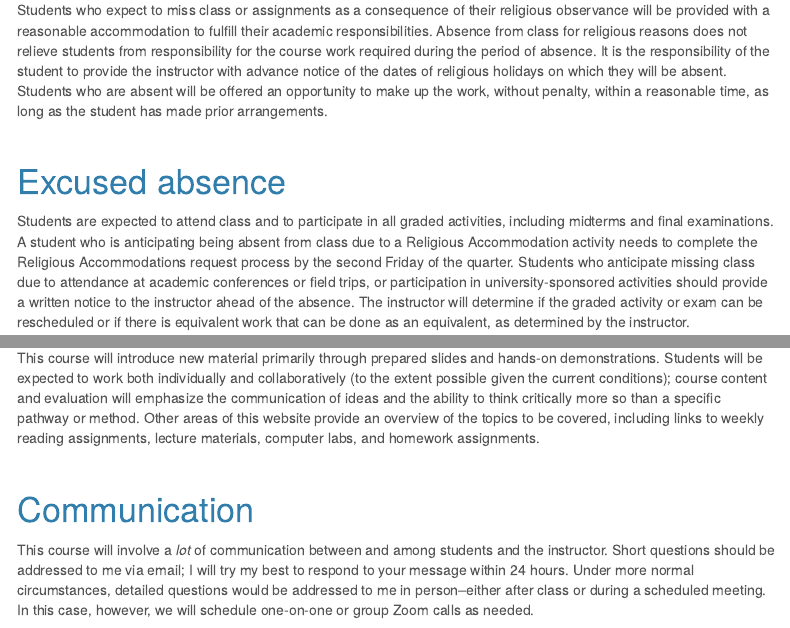
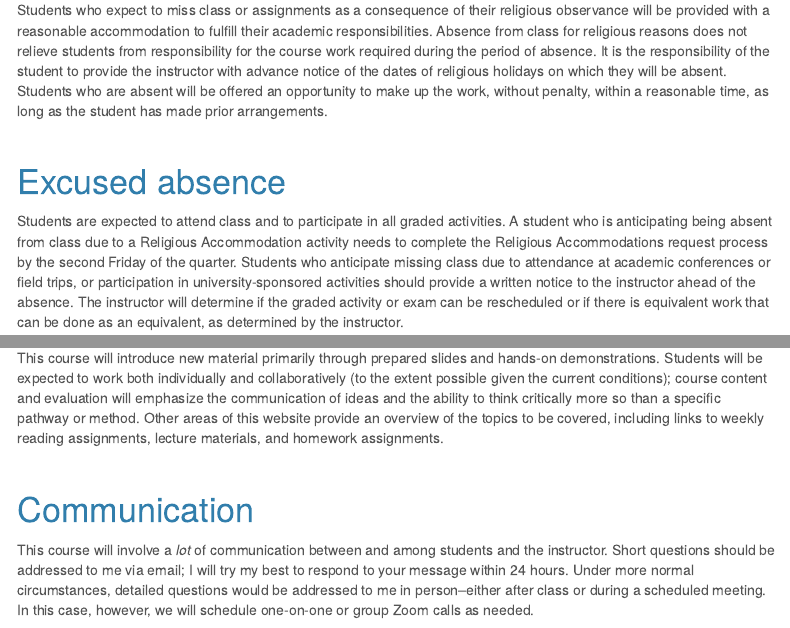
Before and after one commit to UW-FISH521/website, an R Markdown document (index.Rmd): the page in a window 1100 px wide, from 2770 px down, and a second part further down, joined at a grey line. Rendered offline with R 4.5, knitr and Pandoc, with nearby package versions; menus at the side of the page are left out.

Commit message:
fixed syllabus

```diff
--- a/index.Rmd
+++ b/index.Rmd
@@ -117,7 +118,7 @@ Students who expect to miss class or assignments as a consequence of their relig
 
 # Excused absence
 
-Students are expected to attend class and to participate in all graded activities, including midterms and final examinations. A student who is anticipating being absent from class due to a Religious Accommodation activity needs to complete the Religious Accommodations request process by the second Friday of the quarter. Students who anticipate missing class due to attendance at academic conferences or field trips, or participation in university-sponsored activities should provide a written notice to the instructor ahead of the absence. The instructor will determine if the graded activity or exam can be rescheduled or if there is equivalent work that can be done as an equivalent, as determined by the instructor.
+Students are expected to attend class and to participate in all graded activities. A student who is anticipating being absent from class due to a Religious Accommodation activity needs to complete the Religious Accommodations request process by the second Friday of the quarter. Students who anticipate missing class due to attendance at academic conferences or field trips, or participation in university-sponsored activities should provide a written notice to the instructor ahead of the absence. The instructor will determine if the graded activity or exam can be rescheduled or if there is equivalent work that can be done as an equivalent, as determined by the instructor.
 
 <br>
 
@@ -131,7 +132,7 @@ Students will be required to have a user account on [**GitHub**](https://github.
 
 # Teaching methodology
 
-This course will introduce new material primarily through prepared slides and hands-on demonstrations. Students will be expected to work both individually and collaboratively (to the extent possible given the current conditions); course content and evaluation will emphasize the communication of ideas and the ability to think critically more so than a specific pathway or method. Other areas of this website provide an overview of the topics to be covered, including links to weekly reading assignments, lecture materials, computer labs, and homework assignments.
+This course will introduce new material primarily through prepared slides and hands-on demonstrations. Students will be expected to work both individually and collaboratively (to the extent possible given the current conditions); course content and evaluation will emphasize the communication of ideas and the ability to think critically more so than a specific pathway or method. Other areas of this website provide an overview of the topics to be covered, including links to weekly reading assignments, lecture materials, and homework assignments.
 
 <br>
 
```
Also changed, not shown: index.Rmd (1 more changed lines), 1 other file.
